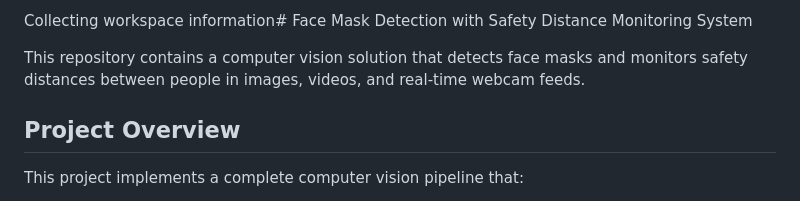
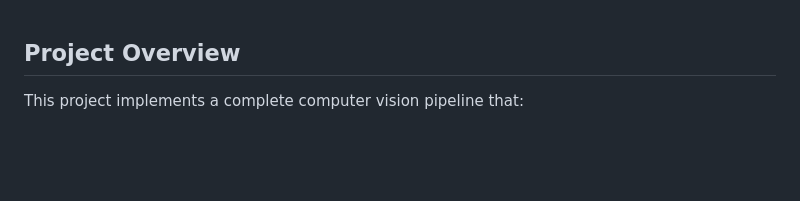
Before and after one commit to firas-ben-thayer/covid-conformity, a Markdown page: README.md, the part around the change. Drawn GitHub-style; blank space fills up the shorter version.

```diff
--- a/README.md
+++ b/README.md
@@ -1,7 +1,3 @@
-Collecting workspace information# Face Mask Detection with Safety Distance Monitoring System
-
-This repository contains a computer vision solution that detects face masks and monitors safety distances between people in images, videos, and real-time webcam feeds.
-
 ## Project Overview
 
 This project implements a complete computer vision pipeline that:
```
